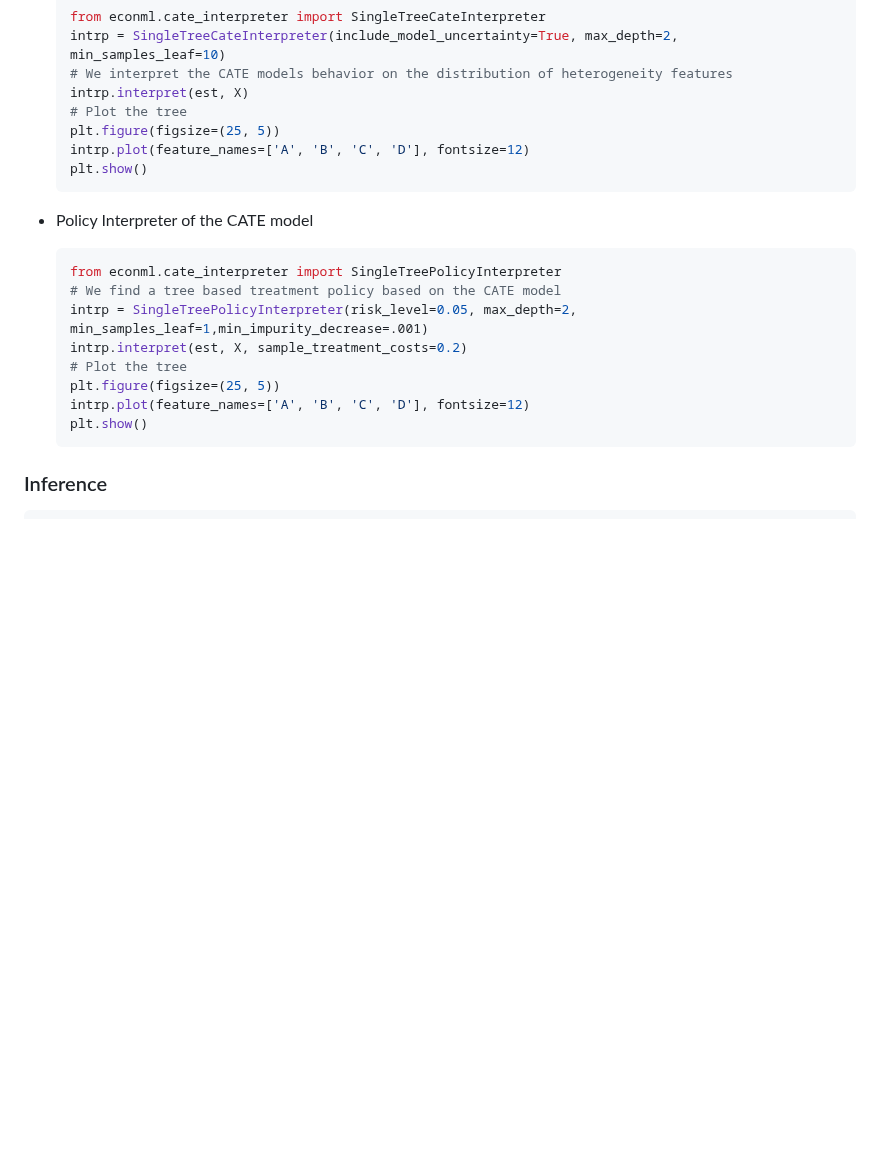
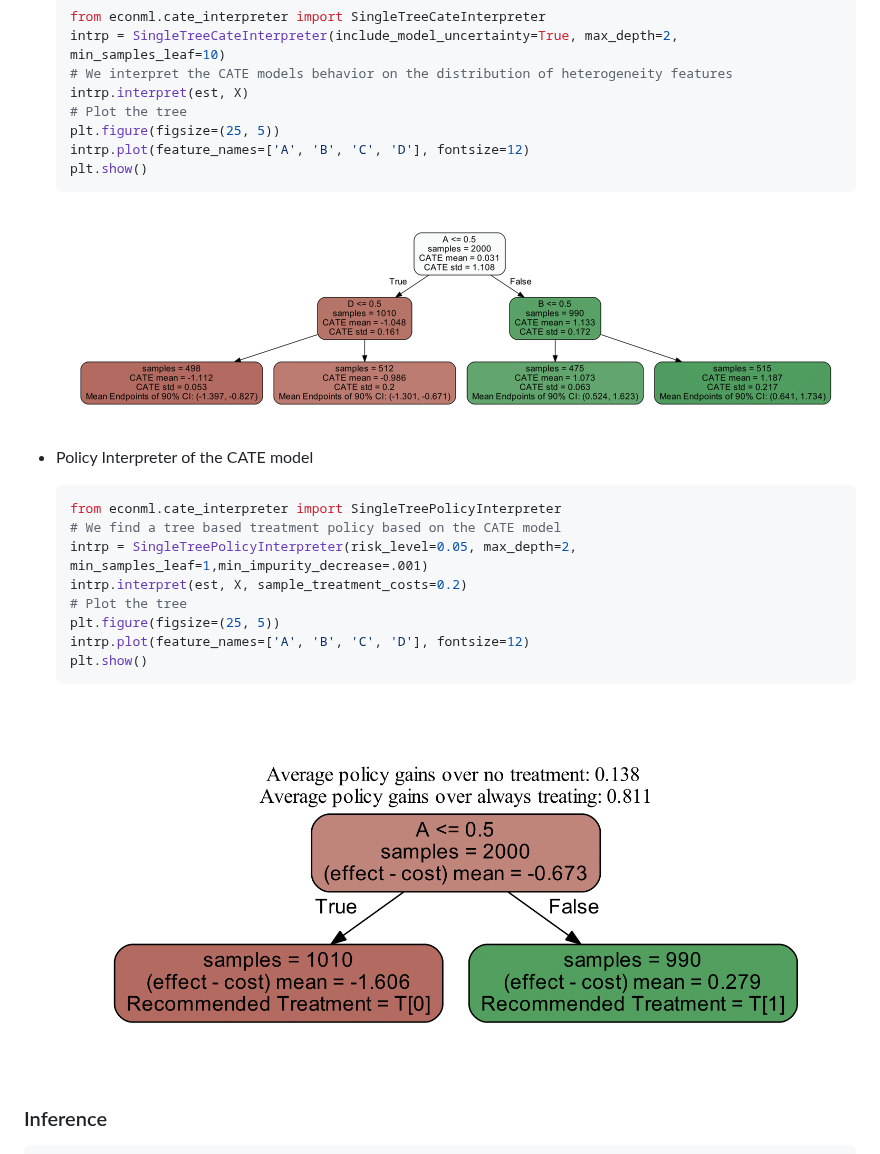
Before and after one commit to py-why/EconML, a Markdown page: README.md, the part around the change. Drawn GitHub-style; pictures changed too: notebooks/images/dr_cate_tree.png (added), notebooks/images/dr_policy_tree.png (added); blank space fills up the shorter version.

Commit message:
update readme add image

````diff
--- a/README.md
+++ b/README.md
@@ -289,6 +289,7 @@ To install from source, see [For Developers](#for-developers) section below.
   intrp.plot(feature_names=['A', 'B', 'C', 'D'], fontsize=12)
   plt.show()
   ```
+  ![image](notebooks/images/dr_cate_tree.png)
 
 * Policy Interpreter of the CATE model
   ```Python
@@ -301,6 +302,7 @@ To install from source, see [For Developers](#for-developers) section below.
   intrp.plot(feature_names=['A', 'B', 'C', 'D'], fontsize=12)
   plt.show()
   ```
+  ![image](notebooks/images/dr_policy_tree.png)
 
 ### Inference
   ```Python
````
